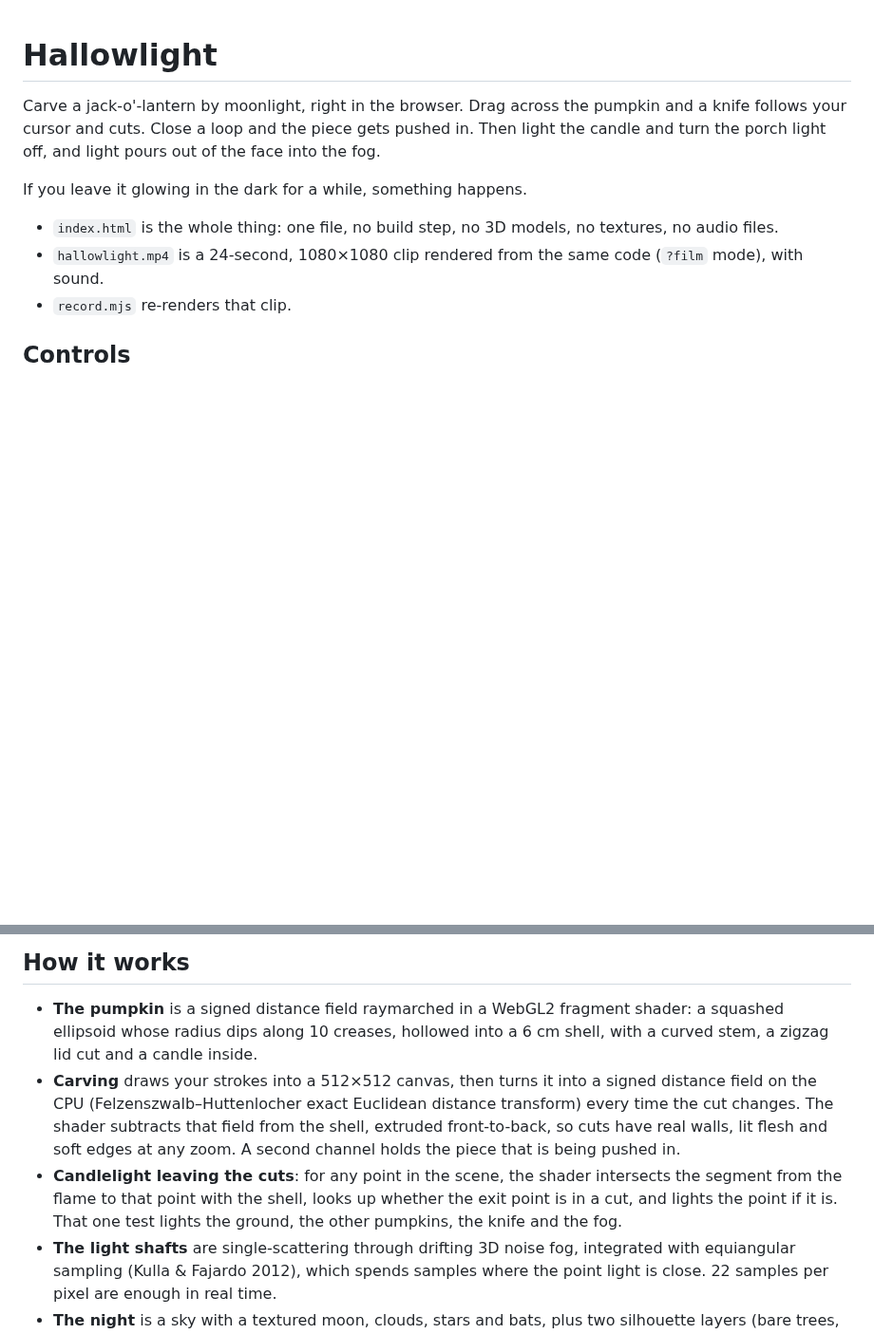
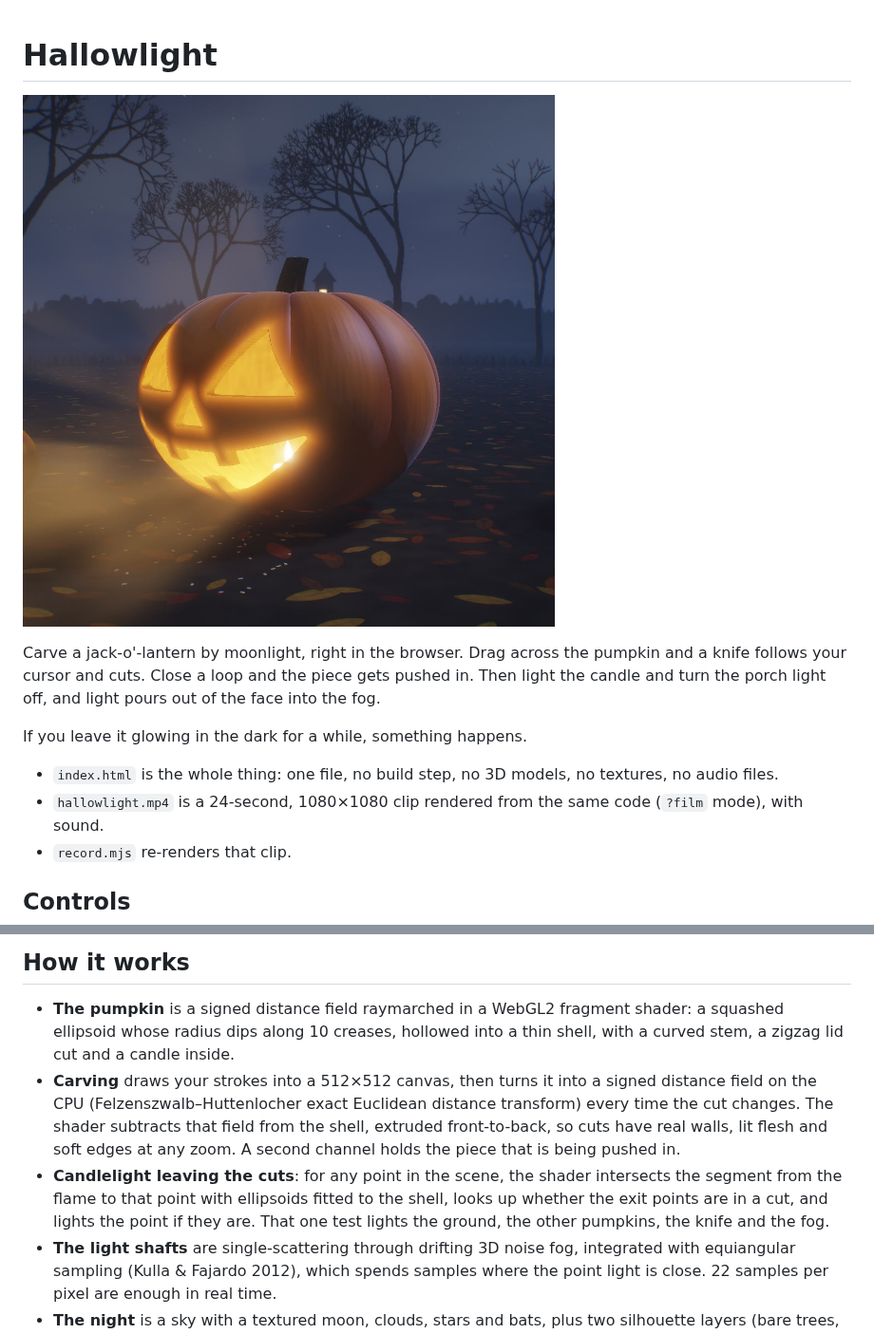
Before and after one commit to inthelongnow/Claude, a Markdown page: hallowlight/README.md, 2 parts joined by grey strips. Shown at 95% size. Rendered like a GitHub page; pictures changed too: hallowlight/poster.jpg (added); blank space fills up the shorter version.

```diff
--- a/hallowlight/README.md
+++ b/hallowlight/README.md
@@ -1,4 +1,6 @@
 # Hallowlight
+
+![A carved jack-o'-lantern glowing in the fog at night, light spilling from its face onto fallen leaves](poster.jpg)
 
 Carve a jack-o'-lantern by moonlight, right in the browser. Drag across the pumpkin and a knife follows your
 cursor and cuts. Close a loop and the piece gets pushed in. Then light the candle and turn the porch light off,
@@ -26,15 +28,15 @@ If you leave it glowing in the dark for a while, something happens.
 ## How it works
 
 - **The pumpkin** is a signed distance field raymarched in a WebGL2 fragment shader: a squashed ellipsoid
-  whose radius dips along 10 creases, hollowed into a 6 cm shell, with a curved stem, a zigzag lid cut and a
+  whose radius dips along 10 creases, hollowed into a thin shell, with a curved stem, a zigzag lid cut and a
   candle inside.
 - **Carving** draws your strokes into a 512×512 canvas, then turns it into a signed distance field on the CPU
   (Felzenszwalb–Huttenlocher exact Euclidean distance transform) every time the cut changes. The shader
   subtracts that field from the shell, extruded front-to-back, so cuts have real walls, lit flesh and soft
   edges at any zoom. A second channel holds the piece that is being pushed in.
 - **Candlelight leaving the cuts**: for any point in the scene, the shader intersects the segment from the
-  flame to that point with the shell, looks up whether the exit point is in a cut, and lights the point if it
-  is. That one test lights the ground, the other pumpkins, the knife and the fog.
+  flame to that point with ellipsoids fitted to the shell, looks up whether the exit points are in a cut, and
+  lights the point if they are. That one test lights the ground, the other pumpkins, the knife and the fog.
 - **The light shafts** are single-scattering through drifting 3D noise fog, integrated with equiangular
   sampling (Kulla & Fajardo 2012), which spends samples where the point light is close. 22 samples per pixel
   are enough in real time.
```
Also changed, not shown: 2 other files.
